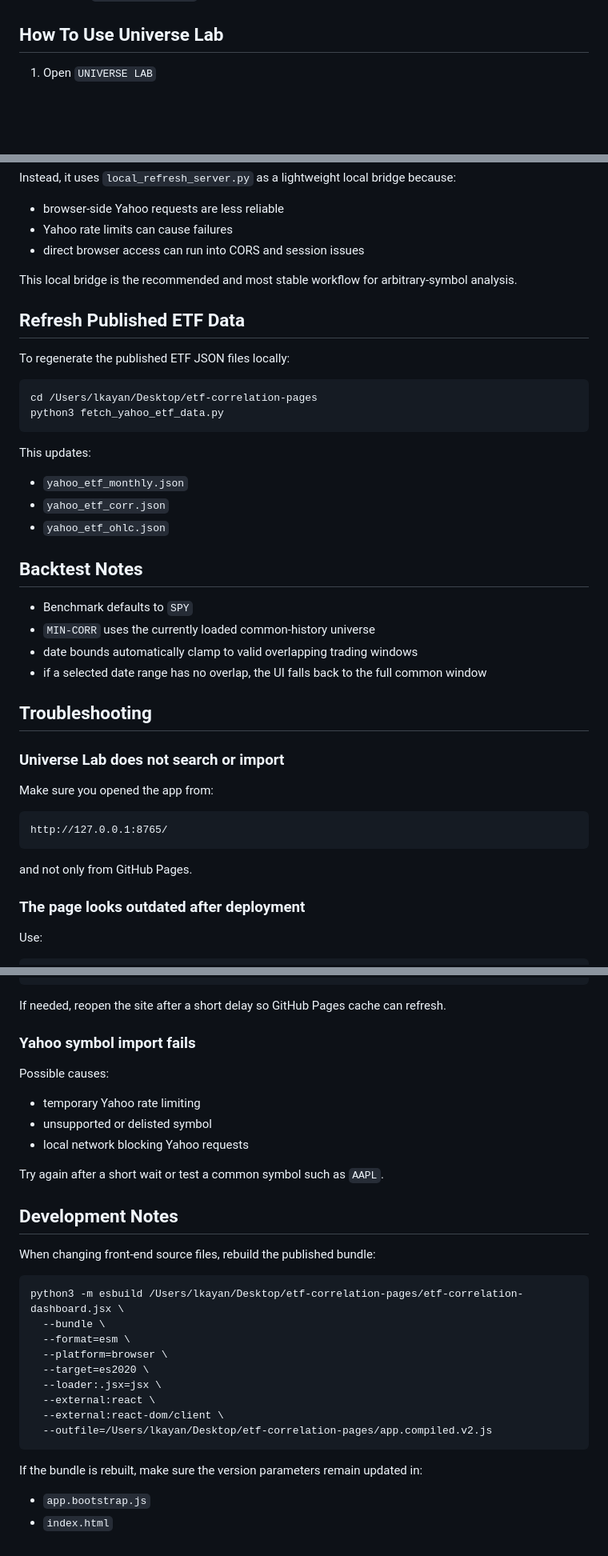
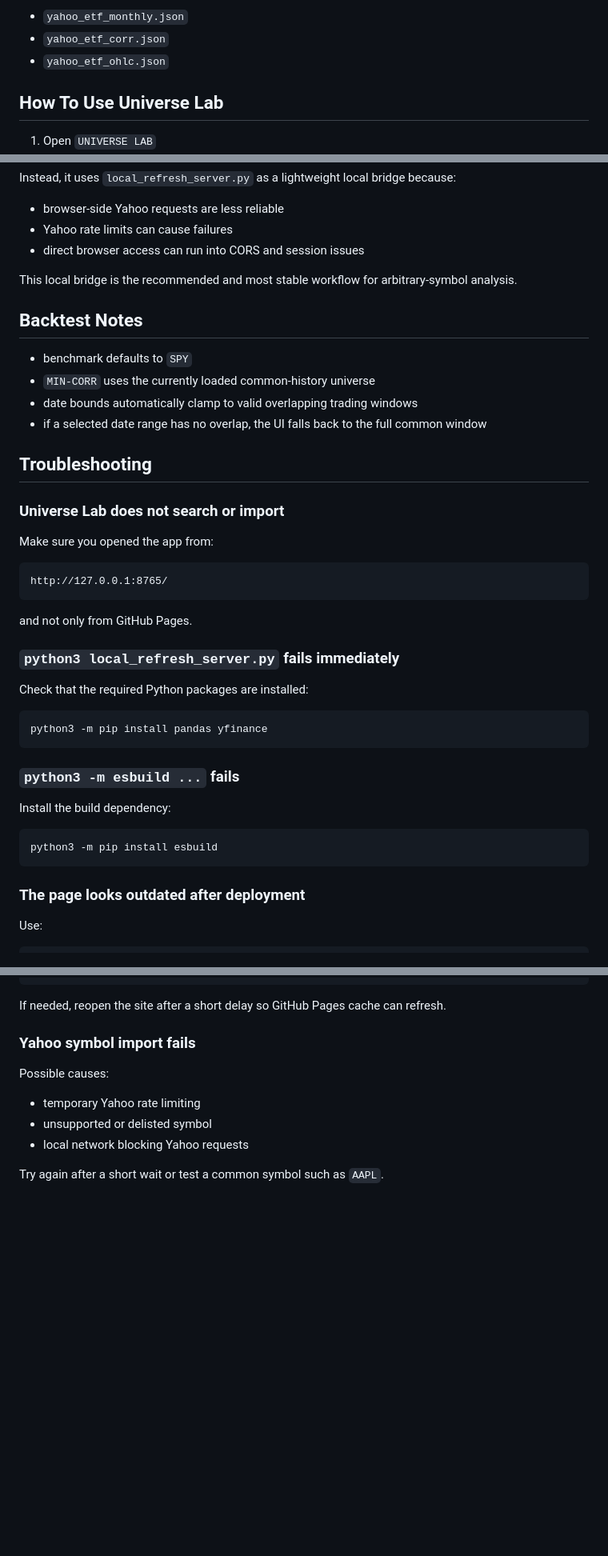
Before and after one commit to lllkayan11/etf-correlation-pages, a Markdown page: README.md, 3 parts joined by grey strips. Shown at 80% size. Drawn GitHub-style; blank space fills up the shorter version.

````diff
--- a/README.md
+++ b/README.md
@@ -91,3 +176,6 @@ This local server does three jobs at once:
+- `yahoo_etf_monthly.json`
+- `yahoo_etf_corr.json`
+- `yahoo_etf_ohlc.json`
 
 ## How To Use Universe Lab
 
@@ -120,24 +208,9 @@ Instead, it uses `local_refresh_server.py` as a lightweight local bridge because
 
 This local bridge is the recommended and most stable workflow for arbitrary-symbol analysis.
 
-## Refresh Published ETF Data
-
-To regenerate the published ETF JSON files locally:
-
-```bash
-cd /Users/lkayan/Desktop/etf-correlation-pages
-python3 fetch_yahoo_etf_data.py
-```
-
-This updates:
-
-- `yahoo_etf_monthly.json`
-- `yahoo_etf_corr.json`
-- `yahoo_etf_ohlc.json`
-
 ## Backtest Notes
 
-- Benchmark defaults to `SPY`
+- benchmark defaults to `SPY`
 - `MIN-CORR` uses the currently loaded common-history universe
 - date bounds automatically clamp to valid overlapping trading windows
 - if a selected date range has no overlap, the UI falls back to the full common window
@@ -153,6 +226,22 @@ http://127.0.0.1:8765/
 ```
 
 and not only from GitHub Pages.
+
+### `python3 local_refresh_server.py` fails immediately
+
+Check that the required Python packages are installed:
+
+```bash
+python3 -m pip install pandas yfinance
+```
+
+### `python3 -m esbuild ...` fails
+
+Install the build dependency:
+
+```bash
+python3 -m pip install esbuild
+```
 
 ### The page looks outdated after deployment
 
@@ -173,24 +262,3 @@ Possible causes:
 - local network blocking Yahoo requests
 
 Try again after a short wait or test a common symbol such as `AAPL`.
-
-## Development Notes
-
-When changing front-end source files, rebuild the published bundle:
-
-```bash
-python3 -m esbuild /Users/lkayan/Desktop/etf-correlation-pages/etf-correlation-dashboard.jsx \
-  --bundle \
-  --format=esm \
-  --platform=browser \
-  --target=es2020 \
-  --loader:.jsx=jsx \
-  --external:react \
-  --external:react-dom/client \
-  --outfile=/Users/lkayan/Desktop/etf-correlation-pages/app.compiled.v2.js
-```
-
-If the bundle is rebuilt, make sure the version parameters remain updated in:
-
-- `app.bootstrap.js`
-- `index.html`
````
Also changed, not shown: other parts of README.md (+122 -37 lines).
